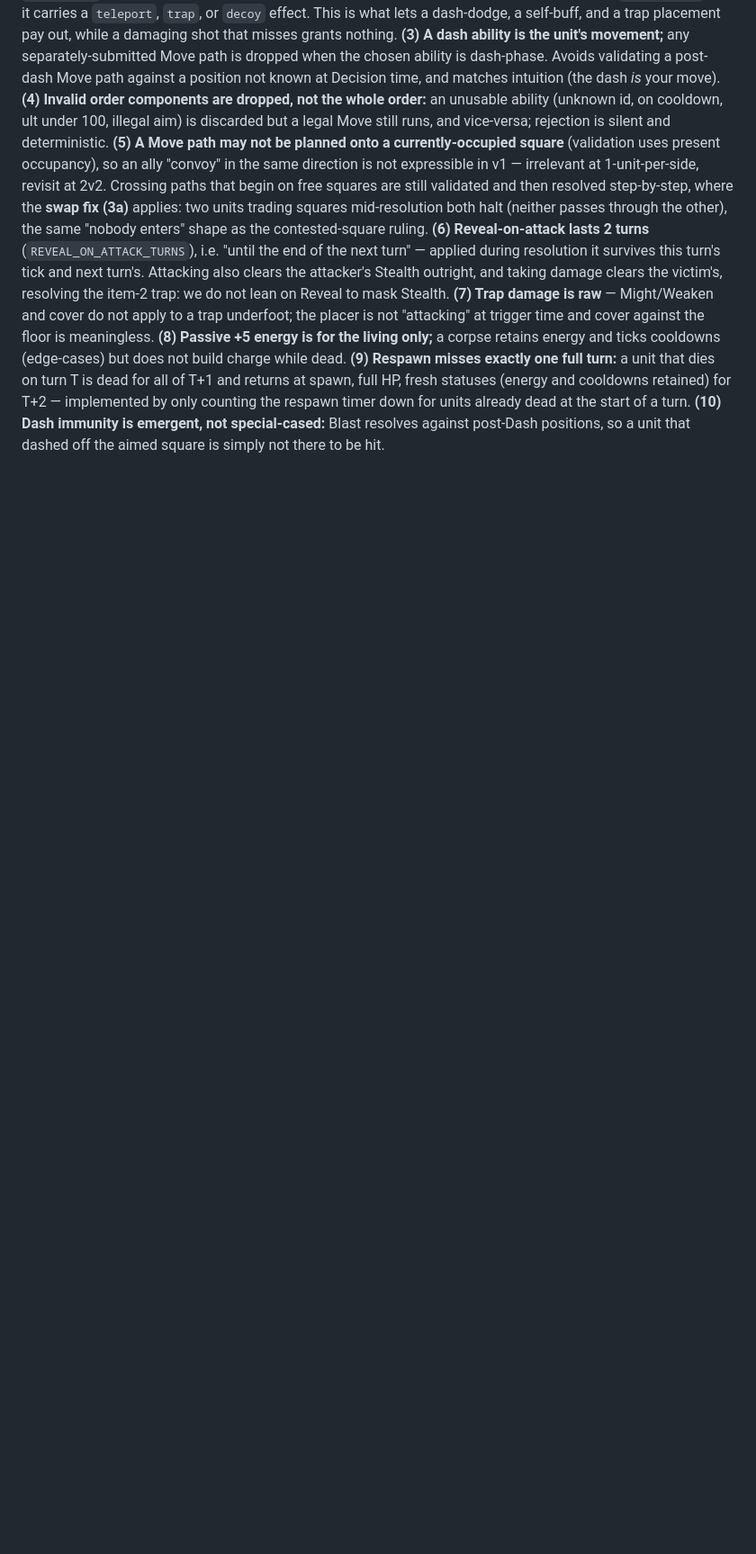
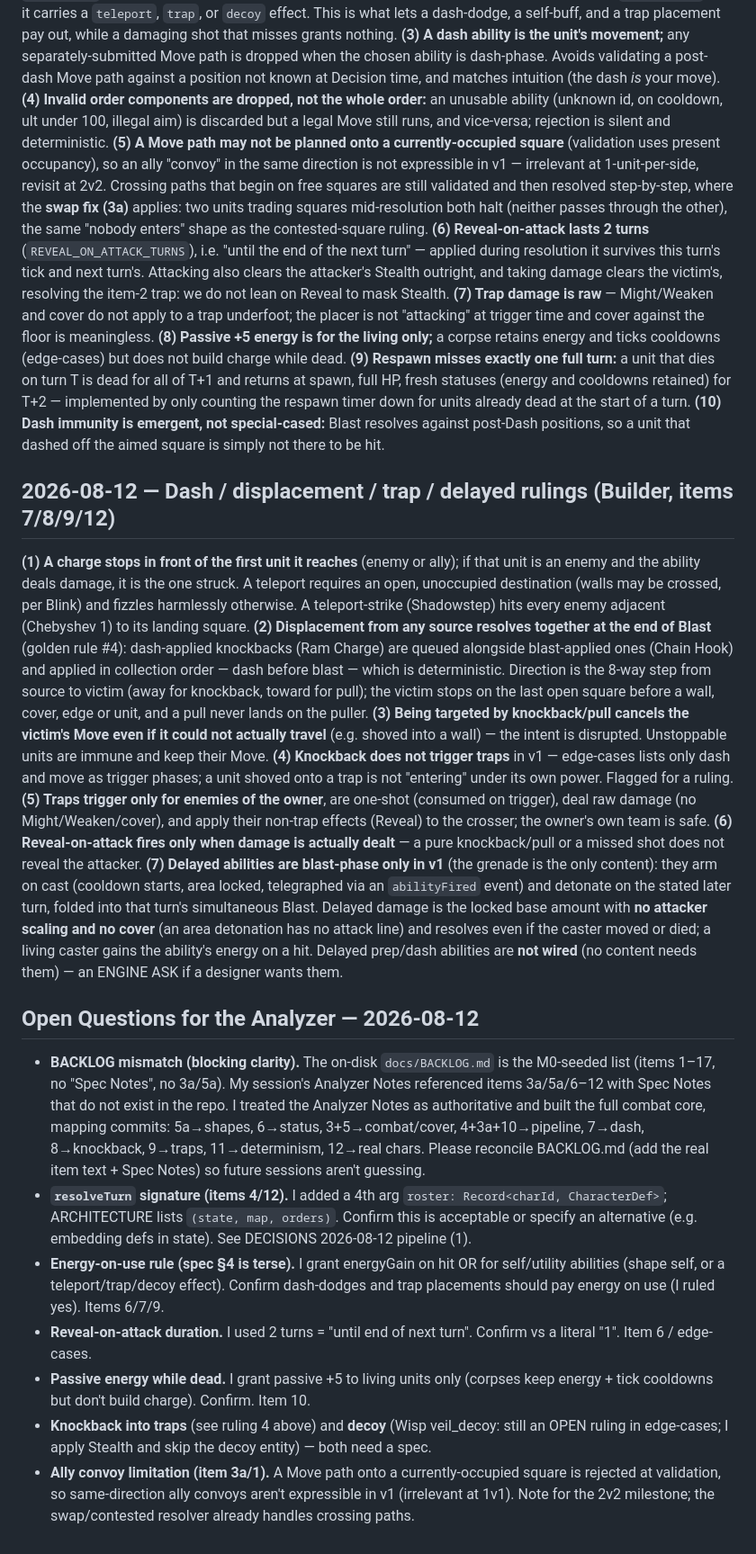
Before and after one commit to jouyang01/CARDS, a Markdown page: docs/DECISIONS.md, the part around the change. Shown at 90% size. Rendered like a GitHub page; blank space fills up the shorter version.

Commit message:
docs: log dash/displacement/trap/delayed rulings + Open Questions for Analyzer
Records the judgment calls behind items 7-12 and appends a dated Open
Questions block flagging the BACKLOG mismatch, the resolveTurn roster
argument, the energy-on-use rule, reveal duration, passive-energy-while-
dead, knockback-into-traps, decoy, and the ally-convoy validation limit.

```diff
--- a/docs/DECISIONS.md
+++ b/docs/DECISIONS.md
@@ -132,3 +132,57 @@ full HP, fresh statuses (energy and cooldowns retained) for T+2 — implemented
 counting the respawn timer down for units already dead at the start of a turn.
 **(10) Dash immunity is emergent, not special-cased:** Blast resolves against post-Dash
 positions, so a unit that dashed off the aimed square is simply not there to be hit.
+
+## 2026-08-12 — Dash / displacement / trap / delayed rulings (Builder, items 7/8/9/12)
+
+**(1) A charge stops in front of the first unit it reaches** (enemy or ally); if that
+unit is an enemy and the ability deals damage, it is the one struck. A teleport requires
+an open, unoccupied destination (walls may be crossed, per Blink) and fizzles harmlessly
+otherwise. A teleport-strike (Shadowstep) hits every enemy adjacent (Chebyshev 1) to its
+landing square. **(2) Displacement from any source resolves together at the end of Blast**
+(golden rule #4): dash-applied knockbacks (Ram Charge) are queued alongside blast-applied
+ones (Chain Hook) and applied in collection order — dash before blast — which is
+deterministic. Direction is the 8-way step from source to victim (away for knockback,
+toward for pull); the victim stops on the last open square before a wall, cover, edge or
+unit, and a pull never lands on the puller. **(3) Being targeted by knockback/pull cancels
+the victim's Move even if it could not actually travel** (e.g. shoved into a wall) — the
+intent is disrupted. Unstoppable units are immune and keep their Move. **(4) Knockback does
+not trigger traps** in v1 — edge-cases lists only dash and move as trigger phases; a unit
+shoved onto a trap is not "entering" under its own power. Flagged for a ruling.
+**(5) Traps trigger only for enemies of the owner**, are one-shot (consumed on trigger),
+deal raw damage (no Might/Weaken/cover), and apply their non-trap effects (Reveal) to the
+crosser; the owner's own team is safe. **(6) Reveal-on-attack fires only when damage is
+actually dealt** — a pure knockback/pull or a missed shot does not reveal the attacker.
+**(7) Delayed abilities are blast-phase only in v1** (the grenade is the only content):
+they arm on cast (cooldown starts, area locked, telegraphed via an `abilityFired` event)
+and detonate on the stated later turn, folded into that turn's simultaneous Blast. Delayed
+damage is the locked base amount with **no attacker scaling and no cover** (an area
+detonation has no attack line) and resolves even if the caster moved or died; a living
+caster gains the ability's energy on a hit. Delayed prep/dash abilities are **not wired**
+(no content needs them) — an ENGINE ASK if a designer wants them.
+
+## Open Questions for the Analyzer — 2026-08-12
+
+- **BACKLOG mismatch (blocking clarity).** The on-disk `docs/BACKLOG.md` is the M0-seeded
+  list (items 1–17, no "Spec Notes", no 3a/5a). My session's Analyzer Notes referenced
+  items 3a/5a/6–12 with Spec Notes that do not exist in the repo. I treated the Analyzer
+  Notes as authoritative and built the full combat core, mapping commits: 5a→shapes,
+  6→status, 3+5→combat/cover, 4+3a+10→pipeline, 7→dash, 8→knockback, 9→traps,
+  11→determinism, 12→real chars. Please reconcile BACKLOG.md (add the real item text +
+  Spec Notes) so future sessions aren't guessing.
+- **`resolveTurn` signature (items 4/12).** I added a 4th arg `roster: Record<charId,
+  CharacterDef>`; ARCHITECTURE lists `(state, map, orders)`. Confirm this is acceptable or
+  specify an alternative (e.g. embedding defs in state). See DECISIONS 2026-08-12 pipeline (1).
+- **Energy-on-use rule (spec §4 is terse).** I grant energyGain on hit OR for self/utility
+  abilities (shape self, or a teleport/trap/decoy effect). Confirm dash-dodges and trap
+  placements should pay energy on use (I ruled yes). Items 6/7/9.
+- **Reveal-on-attack duration.** I used 2 turns = "until end of next turn". Confirm vs a
+  literal "1". Item 6 / edge-cases.
+- **Passive energy while dead.** I grant passive +5 to living units only (corpses keep
+  energy + tick cooldowns but don't build charge). Confirm. Item 10.
+- **Knockback into traps** (see ruling 4 above) and **decoy** (Wisp veil_decoy: still an
+  OPEN ruling in edge-cases; I apply Stealth and skip the decoy entity) — both need a spec.
+- **Ally convoy limitation (item 3a/1).** A Move path onto a currently-occupied square is
+  rejected at validation, so same-direction ally convoys aren't expressible in v1
+  (irrelevant at 1v1). Note for the 2v2 milestone; the swap/contested resolver already
+  handles crossing paths.
```
